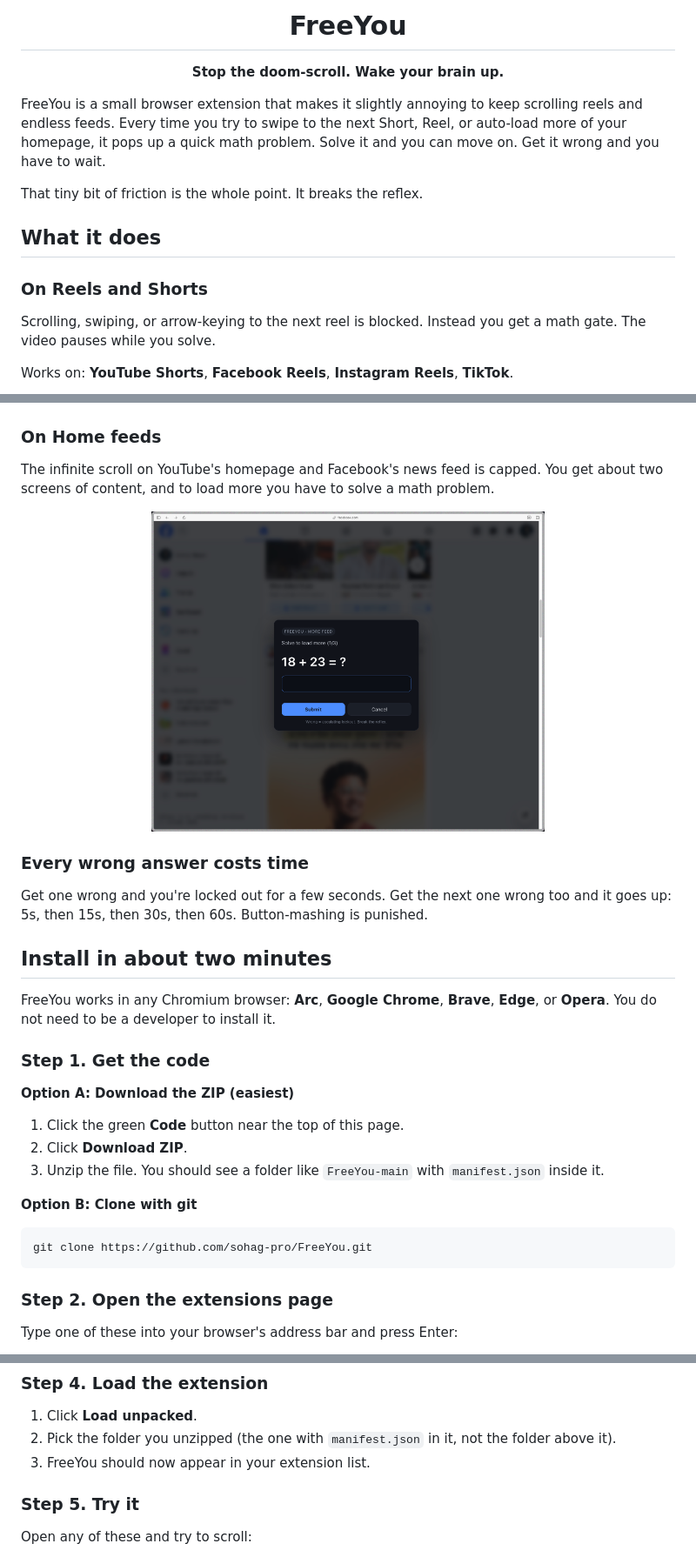
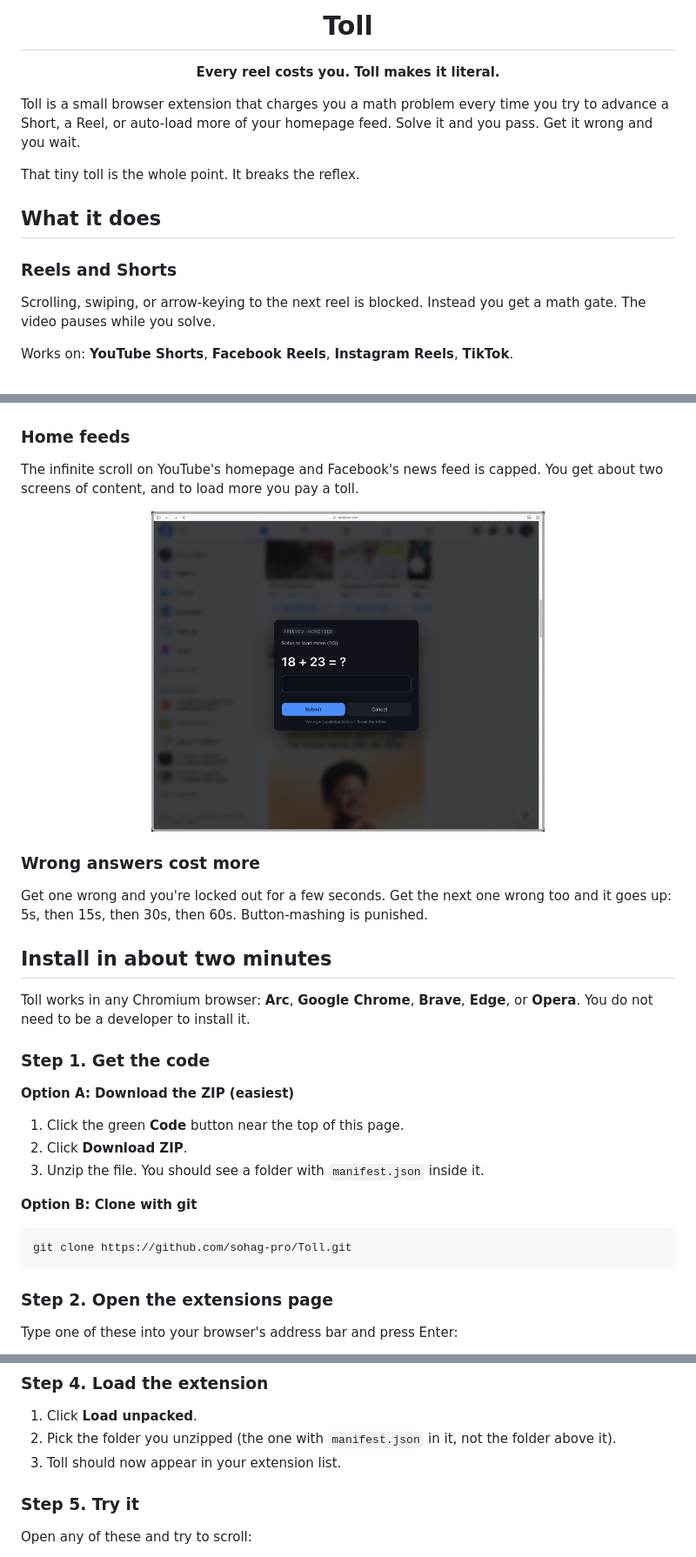
Before and after one commit to sohag-pro/Toll, a Markdown page: README.md, 3 parts joined by grey strips. Shown at 87% size. GitHub-like rendering.

Commit message:
docs: rebrand README to Toll
Updates title, tagline, copy, and clone URL. Same install and FAQ
structure, new brand voice around the toll metaphor.

Co-Authored-By: Claude Opus 4.7 <noreply@anthropic.com>

````diff
--- a/README.md
+++ b/README.md
@@ -3,16 +3,16 @@
 </p>
 
-<h1 align="center">FreeYou</h1>
+<h1 align="center">Toll</h1>
 
-<p align="center"><strong>Stop the doom-scroll. Wake your brain up.</strong></p>
+<p align="center"><strong>Every reel costs you. Toll makes it literal.</strong></p>
 
-FreeYou is a small browser extension that makes it slightly annoying to keep scrolling reels and endless feeds. Every time you try to swipe to the next Short, Reel, or auto-load more of your homepage, it pops up a quick math problem. Solve it and you can move on. Get it wrong and you have to wait.
+Toll is a small browser extension that charges you a math problem every time you try to advance a Short, a Reel, or auto-load more of your homepage feed. Solve it and you pass. Get it wrong and you wait.
 
-That tiny bit of friction is the whole point. It breaks the reflex.
+That tiny toll is the whole point. It breaks the reflex.
 
 ## What it does
 
-### On Reels and Shorts
+### Reels and Shorts
 
 Scrolling, swiping, or arrow-keying to the next reel is blocked. Instead you get a math gate. The video pauses while you solve.
 
@@ -24,8 +24,8 @@ Works on: **YouTube Shorts**, **Facebook Reels**, **Instagram Reels**, **TikTok*
   <img src="docs/screenshots/facebook-reel.png" alt="Facebook Reels with math gate" width="45%" />
 </p>
 
-### On Home feeds
+### Home feeds
 
-The infinite scroll on YouTube's homepage and Facebook's news feed is capped. You get about two screens of content, and to load more you have to solve a math problem.
+The infinite scroll on YouTube's homepage and Facebook's news feed is capped. You get about two screens of content, and to load more you pay a toll.
 
 <p align="center">
@@ -33,12 +33,12 @@ The infinite scroll on YouTube's homepage and Facebook's news feed is capped. Yo
 </p>
 
-### Every wrong answer costs time
+### Wrong answers cost more
 
 Get one wrong and you're locked out for a few seconds. Get the next one wrong too and it goes up: 5s, then 15s, then 30s, then 60s. Button-mashing is punished.
 
 ## Install in about two minutes
 
-FreeYou works in any Chromium browser: **Arc**, **Google Chrome**, **Brave**, **Edge**, or **Opera**. You do not need to be a developer to install it.
+Toll works in any Chromium browser: **Arc**, **Google Chrome**, **Brave**, **Edge**, or **Opera**. You do not need to be a developer to install it.
 
 ### Step 1. Get the code
 
@@ -46,12 +46,12 @@ FreeYou works in any Chromium browser: **Arc**, **Google Chrome**, **Brave**, **
 
 1. Click the green **Code** button near the top of this page.
 2. Click **Download ZIP**.
-3. Unzip the file. You should see a folder like `FreeYou-main` with `manifest.json` inside it.
+3. Unzip the file. You should see a folder with `manifest.json` inside it.
 
 **Option B: Clone with git**
 
 ```bash
-git clone https://github.com/sohag-pro/FreeYou.git
+git clone https://github.com/sohag-pro/Toll.git
 ```
 
 ### Step 2. Open the extensions page
@@ -74,7 +74,7 @@ Find the **Developer mode** toggle in the top-right corner of the extensions pag
 
 1. Click **Load unpacked**.
 2. Pick the folder you unzipped (the one with `manifest.json` in it, not the folder above it).
-3. FreeYou should now appear in your extension list.
+3. Toll should now appear in your extension list.
 
 ### Step 5. Try it
 
````
Also changed, not shown: other parts of README.md (+3 -3 lines).
